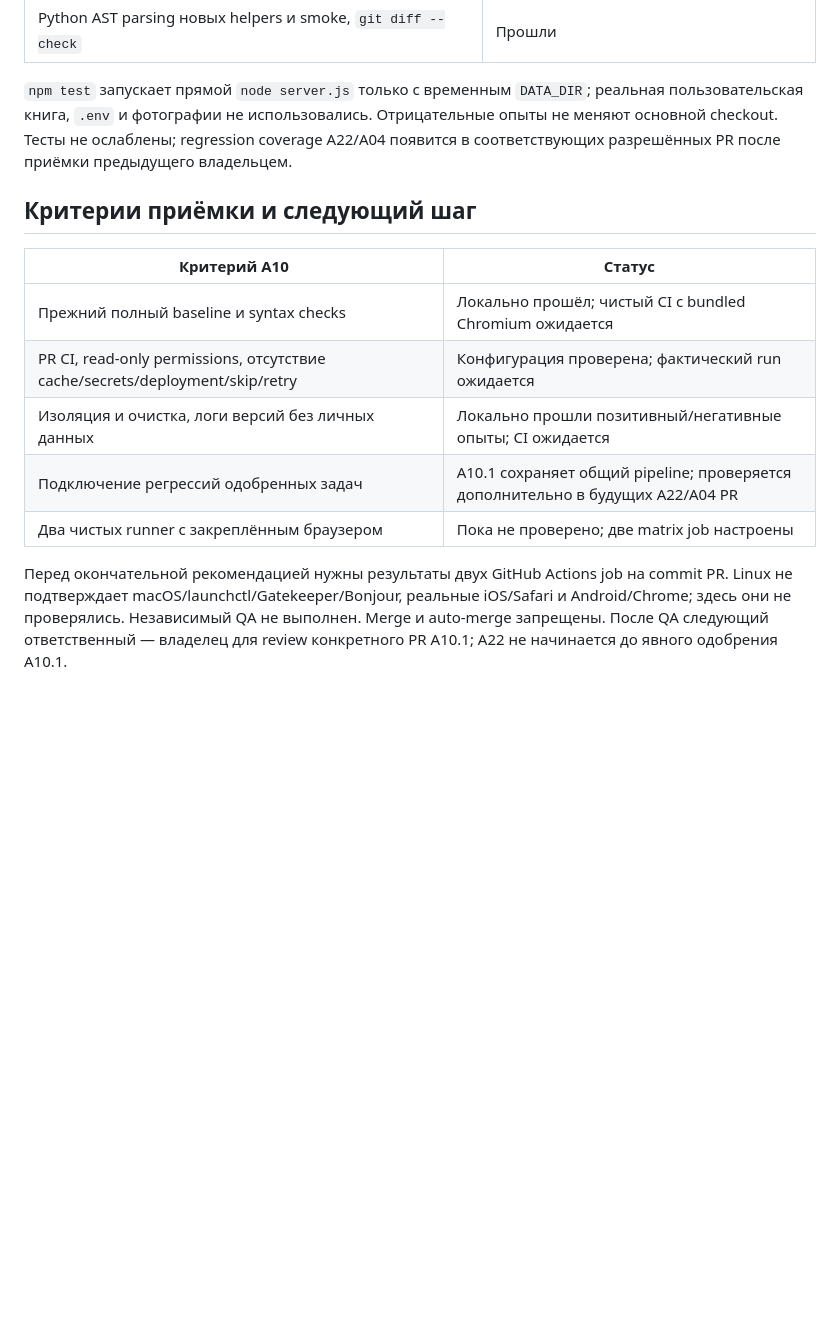
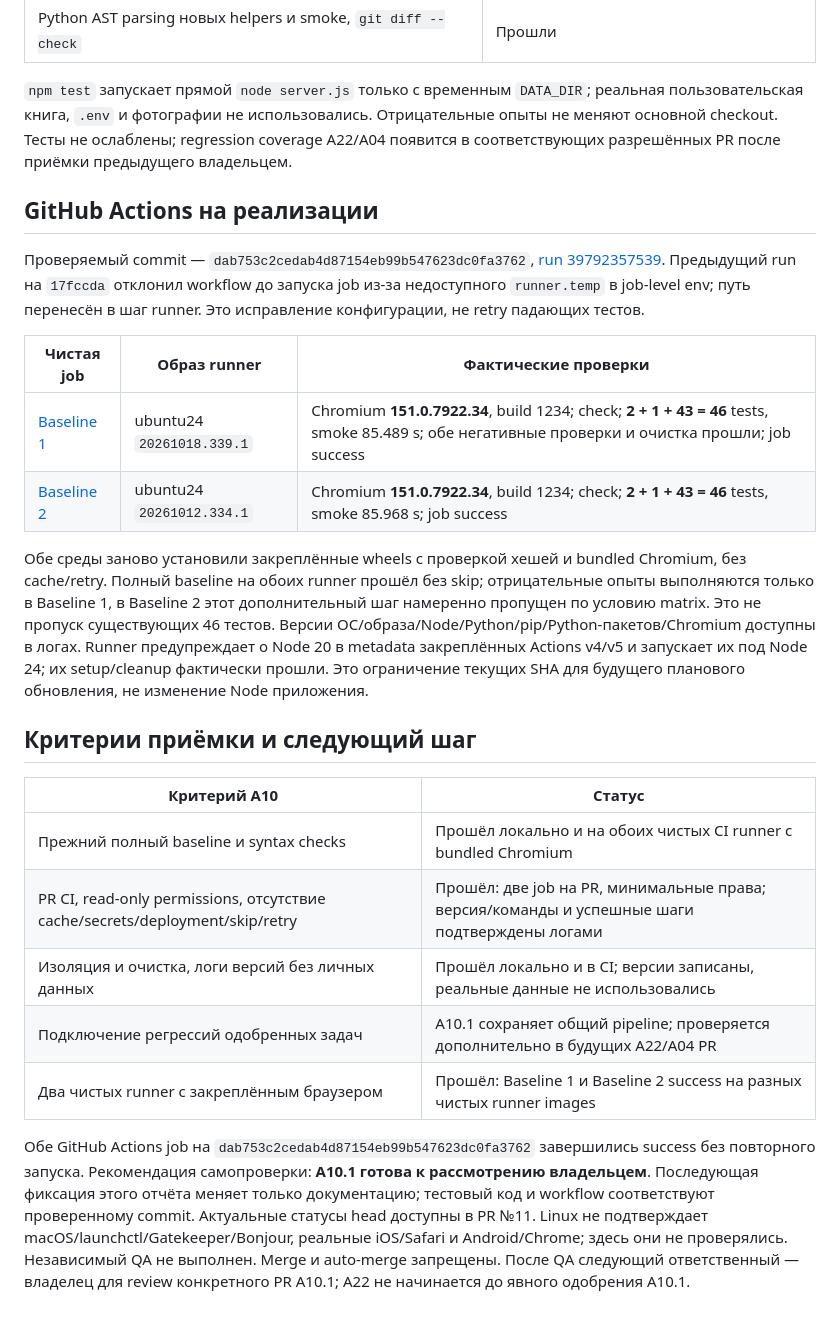
Before and after one commit to nikitadudka/recepts, a Markdown page: docs/stage-1/A10_1_QA.md, the part around the change. Drawn GitHub-style; blank space fills up the shorter version.

Commit message:
docs: зафиксировать успешный QA A10.1 на двух чистых CI runner

```diff
--- a/docs/stage-1/A10_1_QA.md
+++ b/docs/stage-1/A10_1_QA.md
@@ -20,14 +20,25 @@
 
 `npm test` запускает прямой `node server.js` только с временным `DATA_DIR`; реальная пользовательская книга, `.env` и фотографии не использовались. Отрицательные опыты не меняют основной checkout. Тесты не ослаблены; regression coverage A22/A04 появится в соответствующих разрешённых PR после приёмки предыдущего владельцем.
 
+## GitHub Actions на реализации
+
+Проверяемый commit — `dab753c2cedab4d87154eb99b547623dc0fa3762`, [run 39792357539](https://github.com/nikitadudka/recepts/actions/runs/39792357539). Предыдущий run на `17fccda` отклонил workflow до запуска job из-за недоступного `runner.temp` в job-level env; путь перенесён в шаг runner. Это исправление конфигурации, не retry падающих тестов.
+
+| Чистая job | Образ runner | Фактические проверки |
+| --- | --- | --- |
+| [Baseline 1](https://github.com/nikitadudka/recepts/actions/runs/39792357539/job/119871311258) | ubuntu24 `20261018.339.1` | Chromium **151.0.7922.34**, build 1234; check; **2 + 1 + 43 = 46** tests, smoke 85.489 s; обе негативные проверки и очистка прошли; job success |
+| [Baseline 2](https://github.com/nikitadudka/recepts/actions/runs/39792357539/job/119871311443) | ubuntu24 `20261012.334.1` | Chromium **151.0.7922.34**, build 1234; check; **2 + 1 + 43 = 46** tests, smoke 85.968 s; job success |
+
+Обе среды заново установили закреплённые wheels с проверкой хешей и bundled Chromium, без cache/retry. Полный baseline на обоих runner прошёл без skip; отрицательные опыты выполняются только в Baseline 1, в Baseline 2 этот дополнительный шаг намеренно пропущен по условию matrix. Это не пропуск существующих 46 тестов. Версии ОС/образа/Node/Python/pip/Python-пакетов/Chromium доступны в логах. Runner предупреждает о Node 20 в metadata закреплённых Actions v4/v5 и запускает их под Node 24; их setup/cleanup фактически прошли. Это ограничение текущих SHA для будущего планового обновления, не изменение Node приложения.
+
 ## Критерии приёмки и следующий шаг
 
 | Критерий A10 | Статус |
 | --- | --- |
-| Прежний полный baseline и syntax checks | Локально прошёл; чистый CI с bundled Chromium ожидается |
-| PR CI, read-only permissions, отсутствие cache/secrets/deployment/skip/retry | Конфигурация проверена; фактический run ожидается |
-| Изоляция и очистка, логи версий без личных данных | Локально прошли позитивный/негативные опыты; CI ожидается |
+| Прежний полный baseline и syntax checks | Прошёл локально и на обоих чистых CI runner с bundled Chromium |
+| PR CI, read-only permissions, отсутствие cache/secrets/deployment/skip/retry | Прошёл: две job на PR, минимальные права; версия/команды и успешные шаги подтверждены логами |
+| Изоляция и очистка, логи версий без личных данных | Прошёл локально и в CI; версии записаны, реальные данные не использовались |
 | Подключение регрессий одобренных задач | A10.1 сохраняет общий pipeline; проверяется дополнительно в будущих A22/A04 PR |
-| Два чистых runner с закреплённым браузером | Пока не проверено; две matrix job настроены |
+| Два чистых runner с закреплённым браузером | Прошёл: Baseline 1 и Baseline 2 success на разных чистых runner images |
 
-Перед окончательной рекомендацией нужны результаты двух GitHub Actions job на commit PR. Linux не подтверждает macOS/launchctl/Gatekeeper/Bonjour, реальные iOS/Safari и Android/Chrome; здесь они не проверялись. Независимый QA не выполнен. Merge и auto-merge запрещены. После QA следующий ответственный — владелец для review конкретного PR A10.1; A22 не начинается до явного одобрения A10.1.
+Обе GitHub Actions job на `dab753c2cedab4d87154eb99b547623dc0fa3762` завершились success без повторного запуска. Рекомендация самопроверки: **A10.1 готова к рассмотрению владельцем**. Последующая фиксация этого отчёта меняет только документацию; тестовый код и workflow соответствуют проверенному commit. Актуальные статусы head доступны в PR №11. Linux не подтверждает macOS/launchctl/Gatekeeper/Bonjour, реальные iOS/Safari и Android/Chrome; здесь они не проверялись. Независимый QA не выполнен. Merge и auto-merge запрещены. После QA следующий ответственный — владелец для review конкретного PR A10.1; A22 не начинается до явного одобрения A10.1.
```
